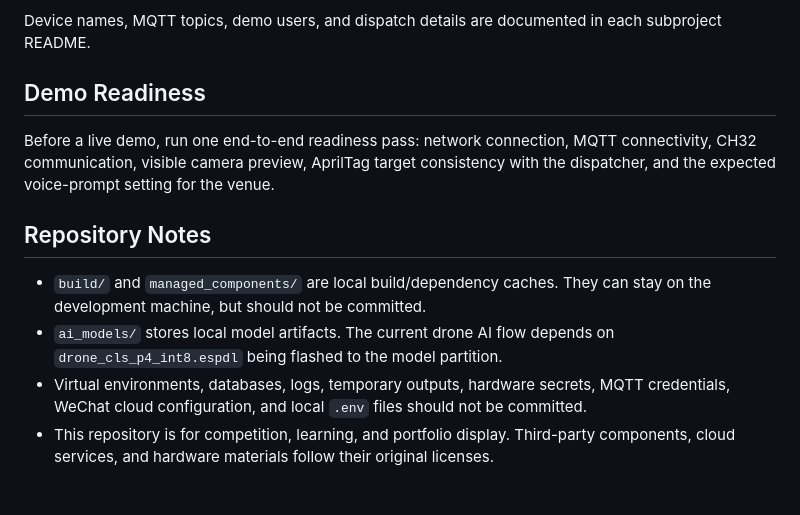
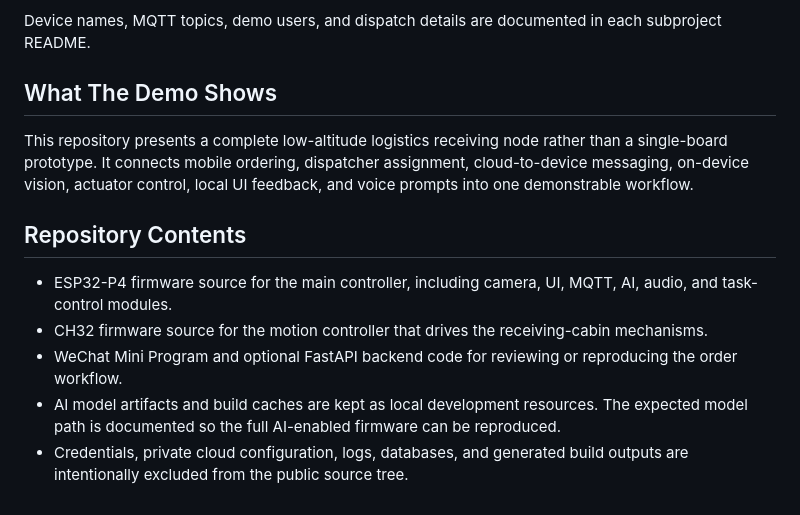
Before and after one commit to xayzyt/Embedded_competition, a Markdown page: README.md, the part around the change. Drawn GitHub-style.

Commit message:
docs: make README visitor-facing

```diff
--- a/README.md
+++ b/README.md
@@ -117,13 +117,14 @@ Open the `CH32/` project with MounRiver Studio, then configure the downloader, s
 
 Device names, MQTT topics, demo users, and dispatch details are documented in each subproject README.
 
-## Demo Readiness
+## What The Demo Shows
 
-Before a live demo, run one end-to-end readiness pass: network connection, MQTT connectivity, CH32 communication, visible camera preview, AprilTag target consistency with the dispatcher, and the expected voice-prompt setting for the venue.
+This repository presents a complete low-altitude logistics receiving node rather than a single-board prototype. It connects mobile ordering, dispatcher assignment, cloud-to-device messaging, on-device vision, actuator control, local UI feedback, and voice prompts into one demonstrable workflow.
 
-## Repository Notes
+## Repository Contents
 
-- `build/` and `managed_components/` are local build/dependency caches. They can stay on the development machine, but should not be committed.
-- `ai_models/` stores local model artifacts. The current drone AI flow depends on `drone_cls_p4_int8.espdl` being flashed to the model partition.
-- Virtual environments, databases, logs, temporary outputs, hardware secrets, MQTT credentials, WeChat cloud configuration, and local `.env` files should not be committed.
-- This repository is for competition, learning, and portfolio display. Third-party components, cloud services, and hardware materials follow their original licenses.
+- ESP32-P4 firmware source for the main controller, including camera, UI, MQTT, AI, audio, and task-control modules.
+- CH32 firmware source for the motion controller that drives the receiving-cabin mechanisms.
+- WeChat Mini Program and optional FastAPI backend code for reviewing or reproducing the order workflow.
+- AI model artifacts and build caches are kept as local development resources. The expected model path is documented so the full AI-enabled firmware can be reproduced.
+- Credentials, private cloud configuration, logs, databases, and generated build outputs are intentionally excluded from the public source tree.
```
Also changed, not shown: README.zh-CN.md (+8 -7 lines).
